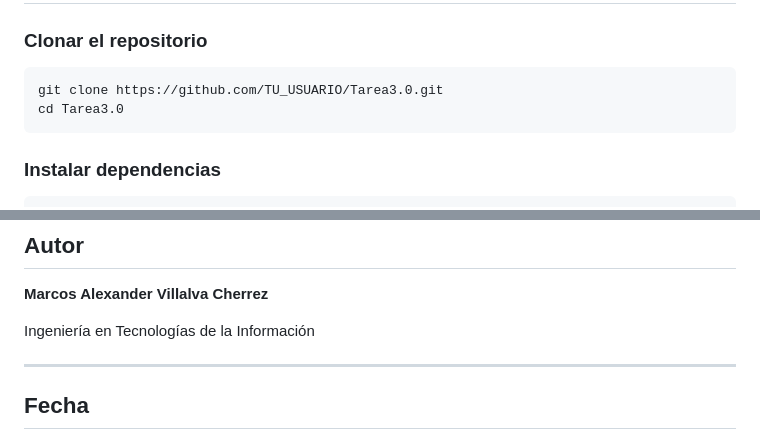
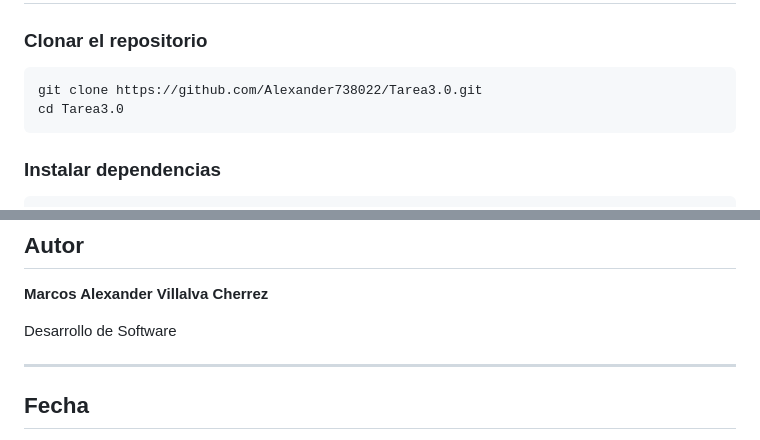
Before and after one commit to Alexander738022/Tarea3.0, a Markdown page: README.md, 2 parts joined by grey strips. Drawn GitHub-style.

Commit message:
nueva Actualizacion

````diff
--- a/README.md
+++ b/README.md
@@ -70,7 +70,7 @@ Resultado suma: 15
 ### Clonar el repositorio
 
 ```bash
-git clone https://github.com/TU_USUARIO/Tarea3.0.git
+git clone https://github.com/Alexander738022/Tarea3.0.git
 cd Tarea3.0
 ```
 
@@ -184,7 +184,7 @@ Para la entrega se incluye:
 
 **Marcos Alexander Villalva Cherrez**
 
-Ingeniería en Tecnologías de la Información
+Desarrollo de Software
 
 ---
 
````
